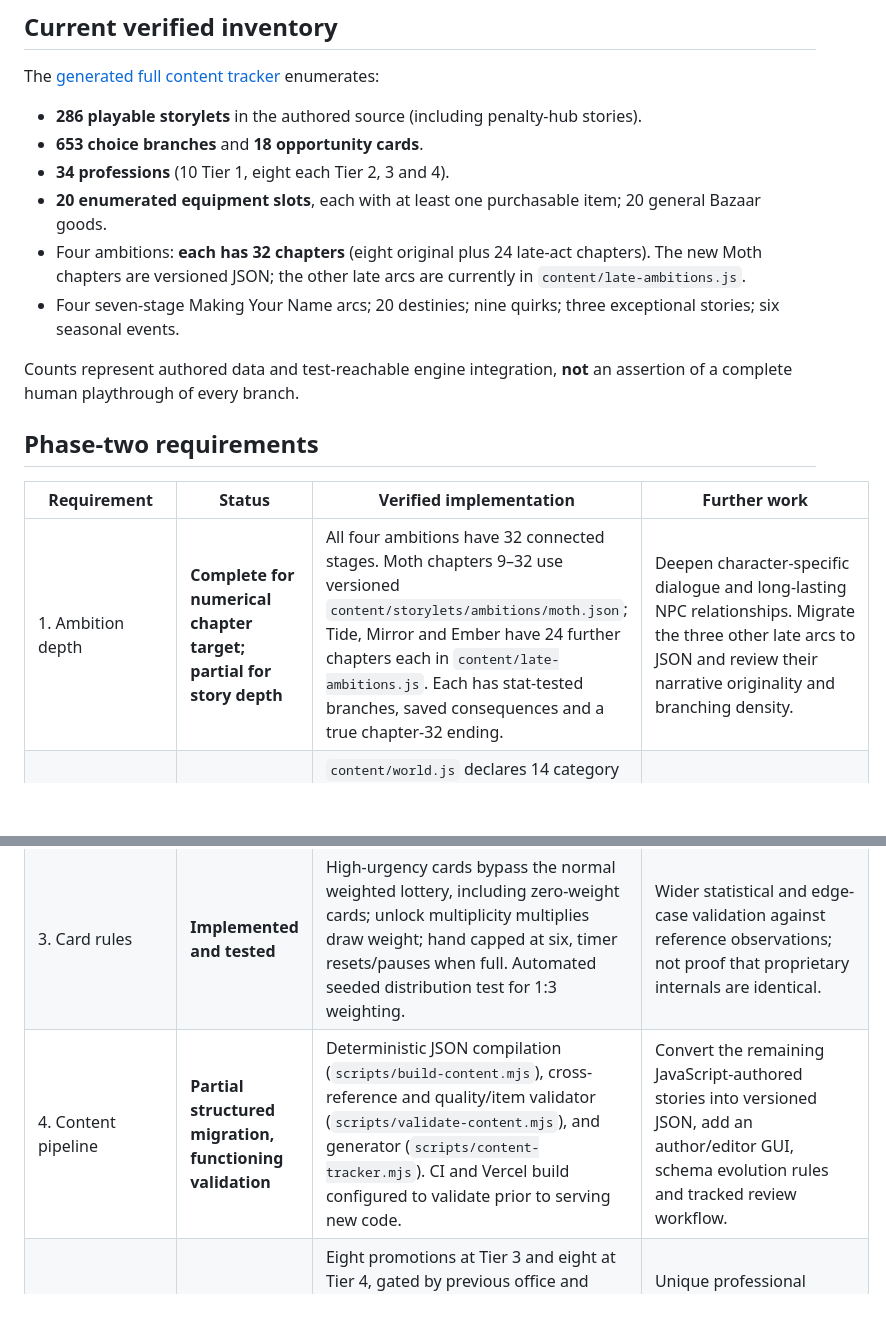
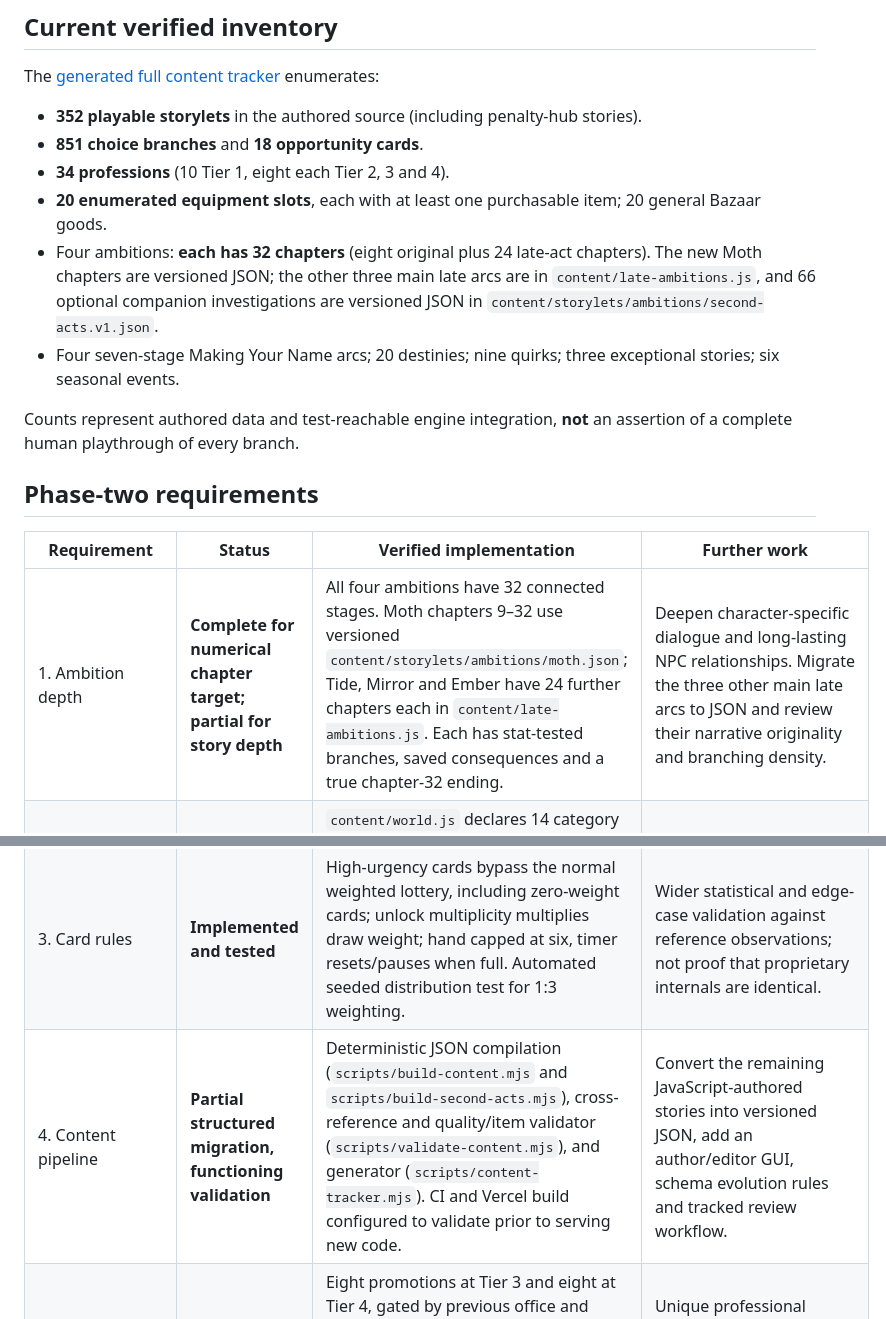
Before and after one commit to joshualparris/theUndercity, a Markdown page: docs/SPEC_PROGRESS.md, 2 parts joined by grey strips. Drawn GitHub-style; blank space fills up the shorter version.

Commit message:
Reconcile specification audit with 66 extra companion stories and actual content counts

```diff
--- a/docs/SPEC_PROGRESS.md
+++ b/docs/SPEC_PROGRESS.md
@@ -6,11 +6,11 @@ Date: **15 October 2026**. Scope: the uploaded 64-page Undercity RPG design docu
 
 The [generated full content tracker](CONTENT_TRACKER.md) enumerates:
 
-- **286 playable storylets** in the authored source (including penalty-hub stories).
-- **653 choice branches** and **18 opportunity cards**.
+- **352 playable storylets** in the authored source (including penalty-hub stories).
+- **851 choice branches** and **18 opportunity cards**.
 - **34 professions** (10 Tier 1, eight each Tier 2, 3 and 4).
 - **20 enumerated equipment slots**, each with at least one purchasable item; 20 general Bazaar goods.
-- Four ambitions: **each has 32 chapters** (eight original plus 24 late-act chapters). The new Moth chapters are versioned JSON; the other late arcs are currently in `content/late-ambitions.js`.
+- Four ambitions: **each has 32 chapters** (eight original plus 24 late-act chapters). The new Moth chapters are versioned JSON; the other three main late arcs are in `content/late-ambitions.js`, and 66 optional companion investigations are versioned JSON in `content/storylets/ambitions/second-acts.v1.json`.
 - Four seven-stage Making Your Name arcs; 20 destinies; nine quirks; three exceptional stories; six seasonal events.
 
 Counts represent authored data and test-reachable engine integration, **not** an assertion of a complete human playthrough of every branch.
@@ -19,11 +19,11 @@ Counts represent authored data and test-reachable engine integration, **not** an
 
 | Requirement | Status | Verified implementation | Further work |
 | --- | --- | --- | --- |
-| 1. Ambition depth | **Complete for numerical chapter target; partial for story depth** | All four ambitions have 32 connected stages. Moth chapters 9–32 use versioned `content/storylets/ambitions/moth.json`; Tide, Mirror and Ember have 24 further chapters each in `content/late-ambitions.js`. Each has stat-tested branches, saved consequences and a true chapter-32 ending. | Deepen character-specific dialogue and long-lasting NPC relationships. Migrate the three other late arcs to JSON and review their narrative originality and branching density. |
+| 1. Ambition depth | **Complete for numerical chapter target; partial for story depth** | All four ambitions have 32 connected stages. Moth chapters 9–32 use versioned `content/storylets/ambitions/moth.json`; Tide, Mirror and Ember have 24 further chapters each in `content/late-ambitions.js`. Each has stat-tested branches, saved consequences and a true chapter-32 ending. | Deepen character-specific dialogue and long-lasting NPC relationships. Migrate the three other main late arcs to JSON and review their narrative originality and branching density. |
 | 2. Quality taxonomy | **Implemented registry; partial full migration** | `content/world.js` declares 14 category definitions: primary ability, menace, quirk, affiliation, status, circumstance, accomplishment, route, living story, dream, metaquality, item, story and once-only marker. `src/game/rules.js` supports additive or pyramidal semantics. | Migrate every legacy story flag and counter into typed qualities; make schema the only rules source. |
 | 2. Four Menace hubs | **Implemented** | Suspicion → Watch House, Notoriety → Tribunal, Wounds → Ward and Delirium → Pale Rooms. Arrival is automatic at level eight and costs zero actions. Each hub offers three recoveries, with different action and penny requirements. The Record increments once per arrest, to seven. | More multi-stage hub content, persistent NPC recognition and specialised menace challenges. |
 | 3. Card rules | **Implemented and tested** | High-urgency cards bypass the normal weighted lottery, including zero-weight cards; unlock multiplicity multiplies draw weight; hand capped at six, timer resets/pauses when full. Automated seeded distribution test for 1:3 weighting. | Wider statistical and edge-case validation against reference observations; not proof that proprietary internals are identical. |
-| 4. Content pipeline | **Partial structured migration, functioning validation** | Deterministic JSON compilation (`scripts/build-content.mjs`), cross-reference and quality/item validator (`scripts/validate-content.mjs`), and generator (`scripts/content-tracker.mjs`). CI and Vercel build configured to validate prior to serving new code. | Convert the remaining JavaScript-authored stories into versioned JSON, add an author/editor GUI, schema evolution rules and tracked review workflow. |
+| 4. Content pipeline | **Partial structured migration, functioning validation** | Deterministic JSON compilation (`scripts/build-content.mjs` and `scripts/build-second-acts.mjs`), cross-reference and quality/item validator (`scripts/validate-content.mjs`), and generator (`scripts/content-tracker.mjs`). CI and Vercel build configured to validate prior to serving new code. | Convert the remaining JavaScript-authored stories into versioned JSON, add an author/editor GUI, schema evolution rules and tracked review workflow. |
 | 5. Tier 3–4 professions | **Implemented** | Eight promotions at Tier 3 and eight at Tier 4, gated by previous office and Making Your Name reputation. Each has its own work story, wage and equipment. Promotion requires an in-world challenge, not an unlocked shortcut button. | Unique professional politics and long quests, more income variants, rebalancing after playtesting. |
 | 6. Equipment/shop | **Implemented basic economy** | At least one item in each of 20 slots; goods have meaningful additive stat bonuses, costs and resale prices. Buy/sell works with pennies; unequipping occurs automatically when selling the last copy. | Crafting, markets in different districts, trade routes, detailed price balance. |
 | 7. Living Stories | **Implemented baseline general scheduler** | `living_stories` array saved per character, each event with `trigger_quality`, `delay_hours`, `message`, `storylet_id`, and `trigger_time`. `tickLivingStories()` resolves triggers at load and during play, adds Messages, and provides countdowns. Four events are currently authored. | Author additional temporal storylines and complex chained triggers, test long-term event migration. |
```
